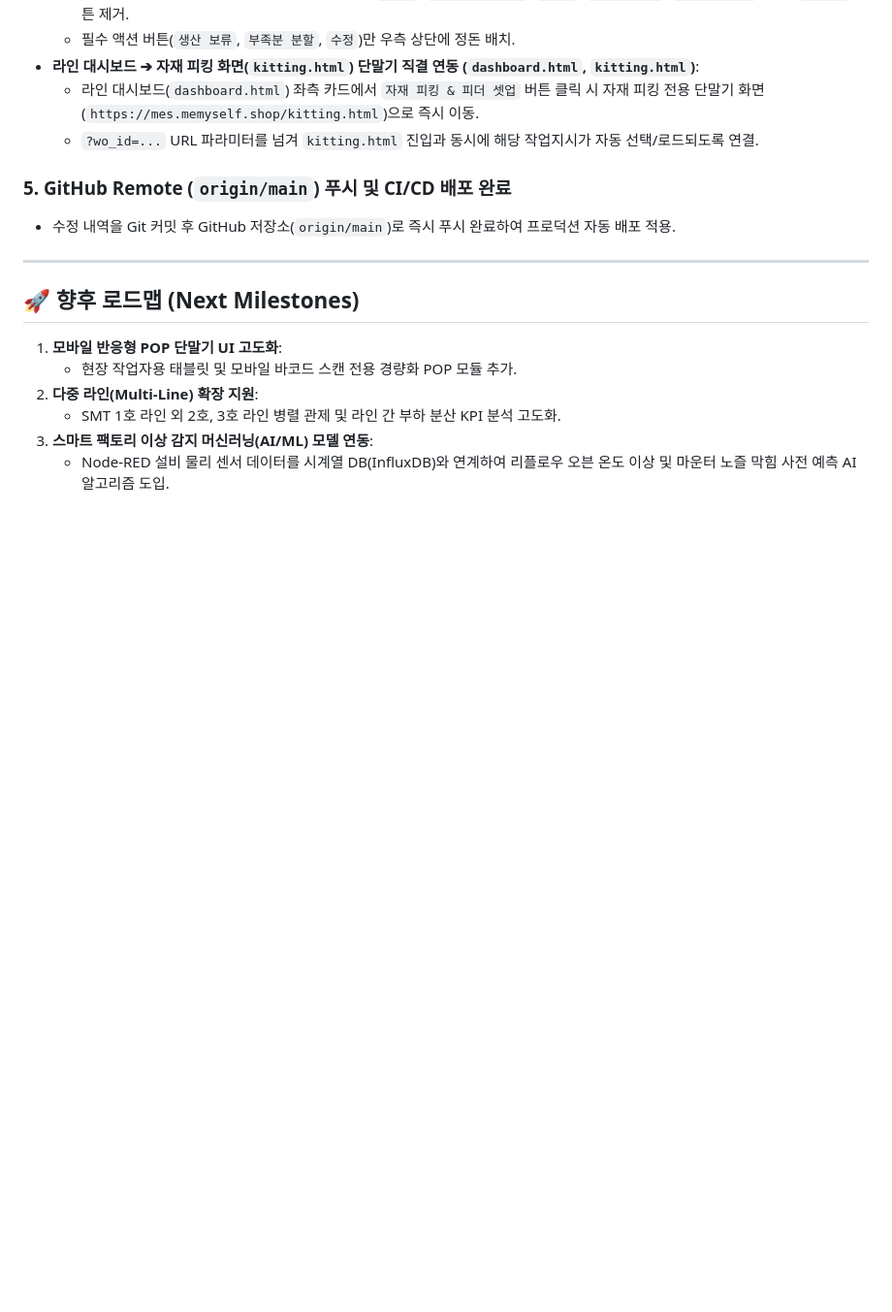
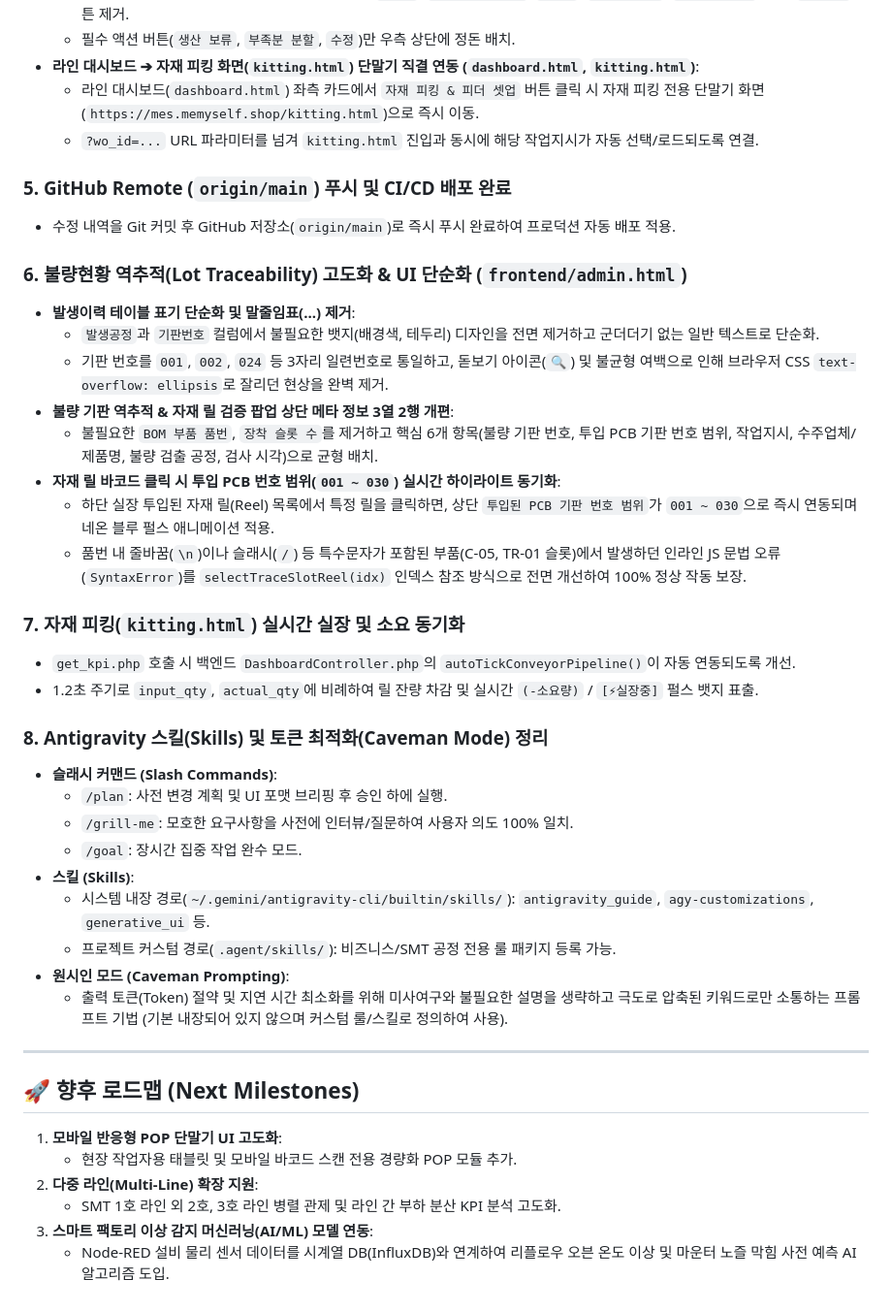
Before and after one commit to gahz8212/next-mes, a Markdown page: memo.md, the part around the change. Shown at 97% size. Rendered like a GitHub page; blank space fills up the shorter version.

Commit message:
docs: memo.md에 불량 역추적 UI 단순화, 자재 소요 동기화, 스킬/원시인 모드 내용 정리 기록

```diff
--- a/memo.md
+++ b/memo.md
@@ -698,6 +698,31 @@ SMT/DIP 전자제조 생산라인 통합 MES (Manufacturing Execution System)
 ### 5. GitHub Remote (`origin/main`) 푸시 및 CI/CD 배포 완료
 - 수정 내역을 Git 커밋 후 GitHub 저장소(`origin/main`)로 즉시 푸시 완료하여 프로덕션 자동 배포 적용.
 
+### 6. 불량현황 역추적(Lot Traceability) 고도화 & UI 단순화 (`frontend/admin.html`)
+- **발생이력 테이블 표기 단순화 및 말줄임표(...) 제거**:
+  - `발생공정`과 `기판번호` 컬럼에서 불필요한 뱃지(배경색, 테두리) 디자인을 전면 제거하고 군더더기 없는 일반 텍스트로 단순화.
+  - 기판 번호를 `001`, `002`, `024` 등 3자리 일련번호로 통일하고, 돋보기 아이콘(`🔍`) 및 불균형 여백으로 인해 브라우저 CSS `text-overflow: ellipsis`로 잘리던 현상을 완벽 제거.
+- **불량 기판 역추적 & 자재 릴 검증 팝업 상단 메타 정보 3열 2행 개편**:
+  - 불필요한 `BOM 부품 품번`, `장착 슬롯 수`를 제거하고 핵심 6개 항목(불량 기판 번호, 투입 PCB 기판 번호 범위, 작업지시, 수주업체/제품명, 불량 검출 공정, 검사 시각)으로 균형 배치.
+- **자재 릴 바코드 클릭 시 투입 PCB 번호 범위(`001 ~ 030`) 실시간 하이라이트 동기화**:
+  - 하단 실장 투입된 자재 릴(Reel) 목록에서 특정 릴을 클릭하면, 상단 `투입된 PCB 기판 번호 범위`가 `001 ~ 030`으로 즉시 연동되며 네온 블루 펄스 애니메이션 적용.
+  - 품번 내 줄바꿈(`\n`)이나 슬래시(`/`) 등 특수문자가 포함된 부품(C-05, TR-01 슬롯)에서 발생하던 인라인 JS 문법 오류(`SyntaxError`)를 `selectTraceSlotReel(idx)` 인덱스 참조 방식으로 전면 개선하여 100% 정상 작동 보장.
+
+### 7. 자재 피킹(`kitting.html`) 실시간 실장 및 소요 동기화
+- `get_kpi.php` 호출 시 백엔드 `DashboardController.php`의 `autoTickConveyorPipeline()`이 자동 연동되도록 개선.
+- 1.2초 주기로 `input_qty`, `actual_qty`에 비례하여 릴 잔량 차감 및 실시간 `(-소요량)` / `[⚡실장중]` 펄스 뱃지 표출.
+
+### 8. Antigravity 스킬(Skills) 및 토큰 최적화(Caveman Mode) 정리
+- **슬래시 커맨드 (Slash Commands)**:
+  - `/plan`: 사전 변경 계획 및 UI 포맷 브리핑 후 승인 하에 실행.
+  - `/grill-me`: 모호한 요구사항을 사전에 인터뷰/질문하여 사용자 의도 100% 일치.
+  - `/goal`: 장시간 집중 작업 완수 모드.
+- **스킬 (Skills)**:
+  - 시스템 내장 경로(`~/.gemini/antigravity-cli/builtin/skills/`): `antigravity_guide`, `agy-customizations`, `generative_ui` 등.
+  - 프로젝트 커스텀 경로(`.agent/skills/`): 비즈니스/SMT 공정 전용 룰 패키지 등록 가능.
+- **원시인 모드 (Caveman Prompting)**:
+  - 출력 토큰(Token) 절약 및 지연 시간 최소화를 위해 미사여구와 불필요한 설명을 생략하고 극도로 압축된 키워드로만 소통하는 프롬프트 기법 (기본 내장되어 있지 않으며 커스텀 룰/스킬로 정의하여 사용).
+
 ---
 
 ## 🚀 향후 로드맵 (Next Milestones)
```
